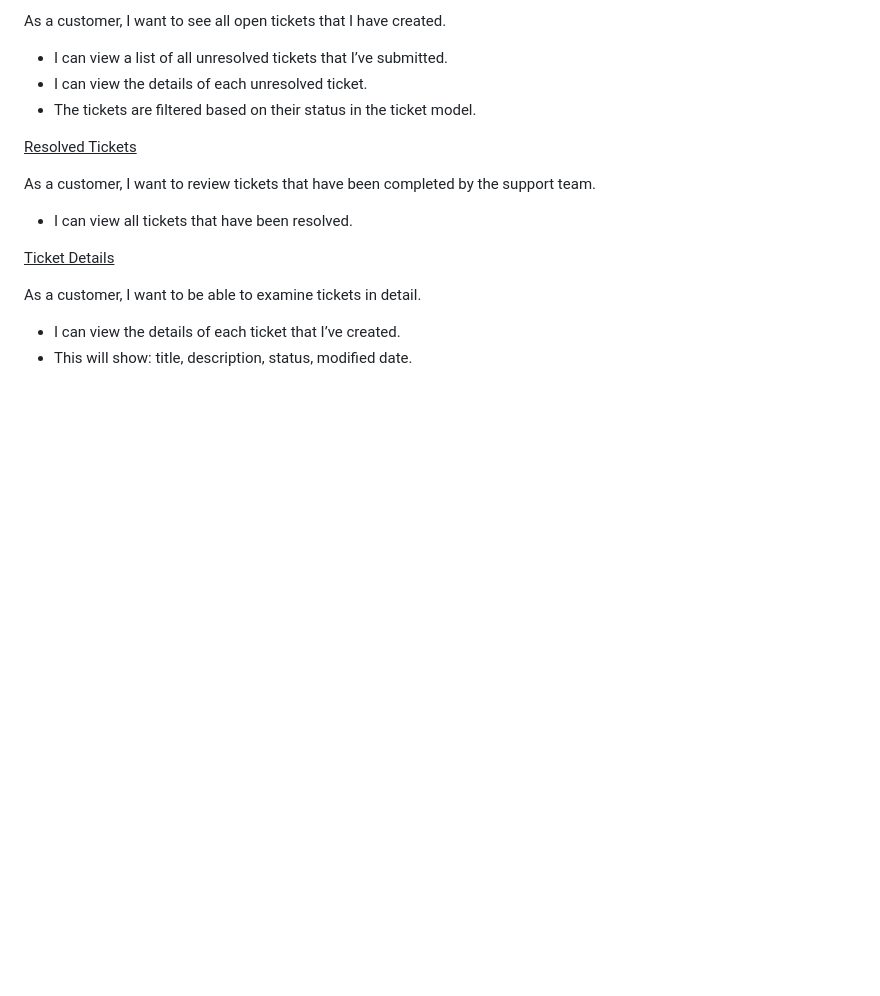
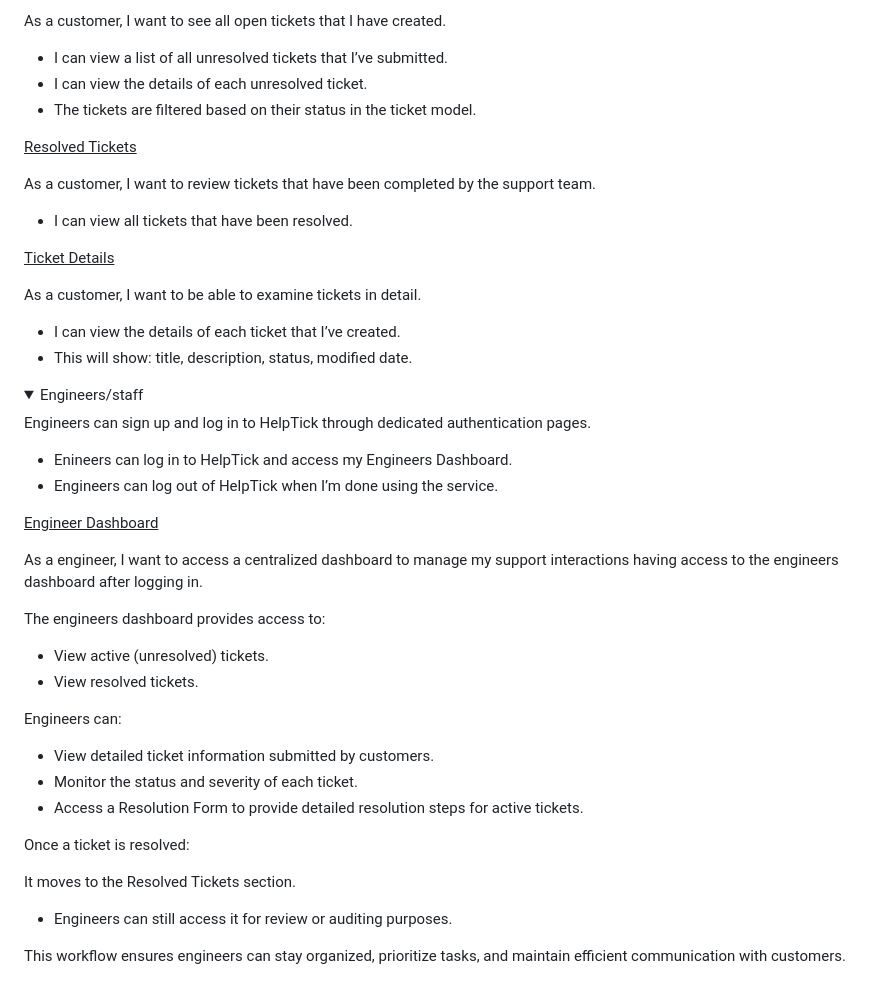
Before and after one commit to craig-grant630/HelpTick, a Markdown page: README.md, the part around the change. Drawn GitHub-style; folded sections open; blank space fills up the shorter version.

Commit message:
Update README.md engineers user story

```diff
--- a/README.md
+++ b/README.md
@@ -69,3 +69,35 @@ As a customer, I want to be able to examine tickets in detail.
 - This will show: title, description, status, modified date.
 
 </details>
+
+<details>
+  <summary>Engineers/staff</summary>
+
+Engineers can sign up and log in to HelpTick through dedicated authentication pages.
+
+- Enineers can log in to HelpTick and access my Engineers Dashboard.
+- Engineers can log out of HelpTick when I’m done using the service.
+
+<ins>Engineer Dashboard</ins>
+
+As a engineer, I want to access a centralized dashboard to manage my support interactions having access to the engineers dashboard after logging in.
+
+The engineers dashboard provides access to:
+
+- View active (unresolved) tickets.
+- View resolved tickets.
+
+Engineers can:
+
+- View detailed ticket information submitted by customers.
+- Monitor the status and severity of each ticket.
+- Access a Resolution Form to provide detailed resolution steps for active tickets.
+
+Once a ticket is resolved:
+
+It moves to the Resolved Tickets section.
+
+- Engineers can still access it for review or auditing purposes.
+
+This workflow ensures engineers can stay organized, prioritize tasks, and maintain efficient communication with customers.
+</details>
```
